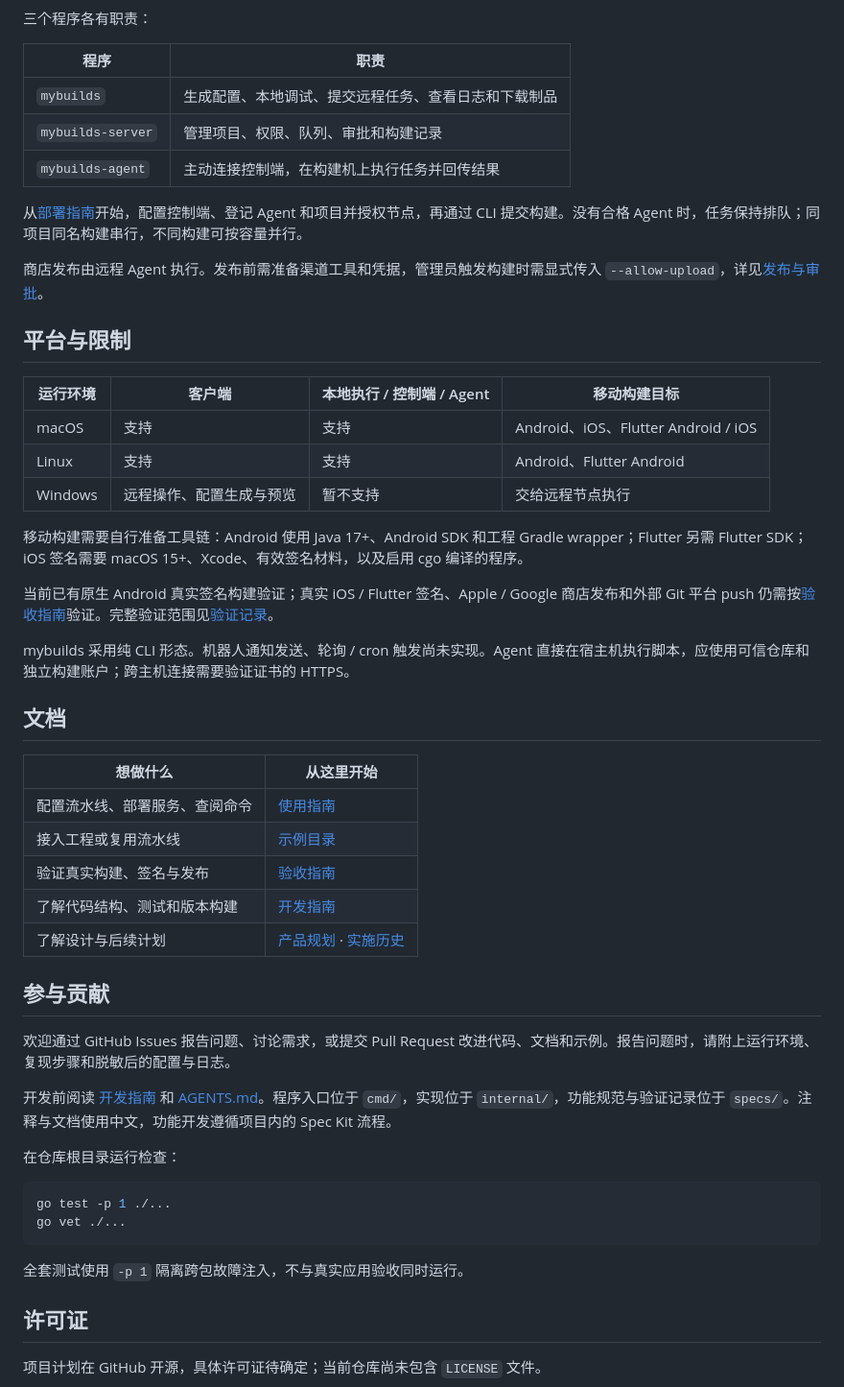
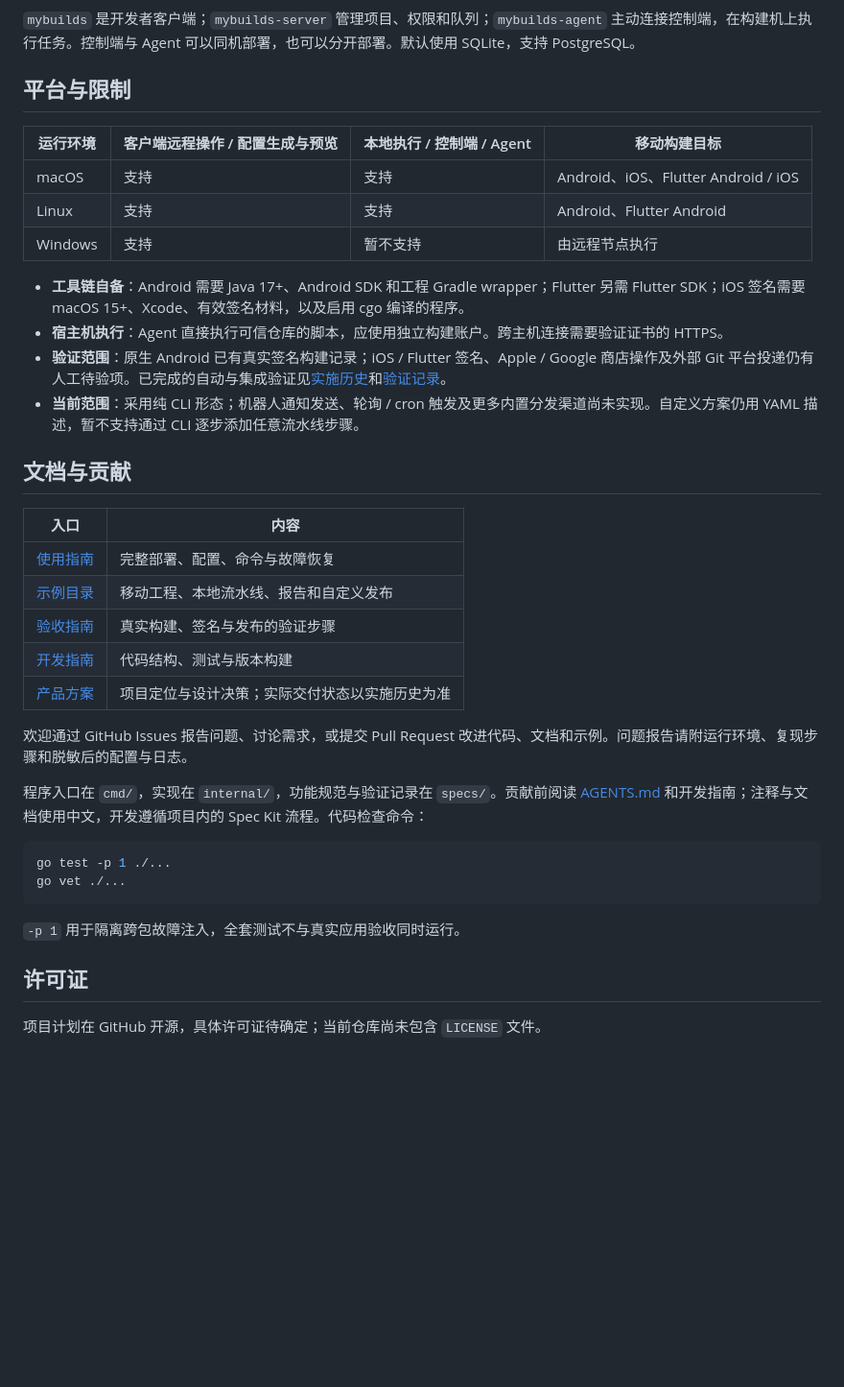
Before and after one commit to aiShuiJiaoDeXioShou/mybuilds, a Markdown page: README.md, the part around one of its changes. Shown at 96% size. Drawn GitHub-style; blank space fills up the shorter version.

````diff
--- a/README.md
+++ b/README.md
@@ -142,55 +212,40 @@ flowchart LR
 ```
 
-三个程序各有职责：
-
-| 程序 | 职责 |
-|---|---|
-| `mybuilds` | 生成配置、本地调试、提交远程任务、查看日志和下载制品 |
-| `mybuilds-server` | 管理项目、权限、队列、审批和构建记录 |
-| `mybuilds-agent` | 主动连接控制端，在构建机上执行任务并回传结果 |
-
-从[部署指南](docs/USAGE.md#控制端与远程排队)开始，配置控制端、登记 Agent 和项目并授权节点，再通过 CLI 提交构建。没有合格 Agent 时，任务保持排队；同项目同名构建串行，不同构建可按容量并行。
-
-商店发布由远程 Agent 执行。发布前需准备渠道工具和凭据，管理员触发构建时需显式传入 `--allow-upload`，详见[发布与审批](docs/USAGE.md#审批与webhook)。
+`mybuilds` 是开发者客户端；`mybuilds-server` 管理项目、权限和队列；`mybuilds-agent` 主动连接控制端，在构建机上执行任务。控制端与 Agent 可以同机部署，也可以分开部署。默认使用 SQLite，支持 PostgreSQL。
 
 ## 平台与限制
 
-| 运行环境 | 客户端 | 本地执行 / 控制端 / Agent | 移动构建目标 |
+| 运行环境 | 客户端远程操作 / 配置生成与预览 | 本地执行 / 控制端 / Agent | 移动构建目标 |
 |---|---|---|---|
 | macOS | 支持 | 支持 | Android、iOS、Flutter Android / iOS |
 | Linux | 支持 | 支持 | Android、Flutter Android |
-| Windows | 远程操作、配置生成与预览 | 暂不支持 | 交给远程节点执行 |
+| Windows | 支持 | 暂不支持 | 由远程节点执行 |
 
-移动构建需要自行准备工具链：Android 使用 Java 17+、Android SDK 和工程 Gradle wrapper；Flutter 另需 Flutter SDK；iOS 签名需要 macOS 15+、Xcode、有效签名材料，以及启用 cgo 编译的程序。
+- **工具链自备**：Android 需要 Java 17+、Android SDK 和工程 Gradle wrapper；Flutter 另需 Flutter SDK；iOS 签名需要 macOS 15+、Xcode、有效签名材料，以及启用 cgo 编译的程序。
+- **宿主机执行**：Agent 直接执行可信仓库的脚本，应使用独立构建账户。跨主机连接需要验证证书的 HTTPS。
+- **验证范围**：原生 Android 已有真实签名构建记录；iOS / Flutter 签名、Apple / Google 商店操作及外部 Git 平台投递仍有人工待验项。已完成的自动与集成验证见[实施历史](docs/IMPLEMENTATION_HISTORY.md)和[验证记录](examples/mvp/validation.md)。
+- **当前范围**：采用纯 CLI 形态；机器人通知发送、轮询 / cron 触发及更多内置分发渠道尚未实现。自定义方案仍用 YAML 描述，暂不支持通过 CLI 逐步添加任意流水线步骤。
 
-当前已有原生 Android 真实签名构建验证；真实 iOS / Flutter 签名、Apple / Google 商店发布和外部 Git 平台 push 仍需按[验收指南](docs/ACCEPTANCE.md)验证。完整验证范围见[验证记录](examples/mvp/validation.md)。
+## 文档与贡献
 
-mybuilds 采用纯 CLI 形态。机器人通知发送、轮询 / cron 触发尚未实现。Agent 直接在宿主机执行脚本，应使用可信仓库和独立构建账户；跨主机连接需要验证证书的 HTTPS。
+| 入口 | 内容 |
+|---|---|
+| [使用指南](docs/USAGE.md) | 完整部署、配置、命令与故障恢复 |
+| [示例目录](examples/) | 移动工程、本地流水线、报告和自定义发布 |
+| [验收指南](docs/ACCEPTANCE.md) | 真实构建、签名与发布的验证步骤 |
+| [开发指南](docs/DEVELOPMENT.md) | 代码结构、测试与版本构建 |
+| [产品方案](docs/plans/PLAN.md) | 项目定位与设计决策；实际交付状态以实施历史为准 |
 
-## 文档
+欢迎通过 GitHub Issues 报告问题、讨论需求，或提交 Pull Request 改进代码、文档和示例。问题报告请附运行环境、复现步骤和脱敏后的配置与日志。
 
-| 想做什么 | 从这里开始 |
-|---|---|
-| 配置流水线、部署服务、查阅命令 | [使用指南](docs/USAGE.md) |
-| 接入工程或复用流水线 | [示例目录](examples/) |
-| 验证真实构建、签名与发布 | [验收指南](docs/ACCEPTANCE.md) |
-| 了解代码结构、测试和版本构建 | [开发指南](docs/DEVELOPMENT.md) |
-| 了解设计与后续计划 | [产品规划](docs/plans/PLAN.md) · [实施历史](docs/IMPLEMENTATION_HISTORY.md) |
-
-## 参与贡献
-
-欢迎通过 GitHub Issues 报告问题、讨论需求，或提交 Pull Request 改进代码、文档和示例。报告问题时，请附上运行环境、复现步骤和脱敏后的配置与日志。
-
-开发前阅读 [开发指南](docs/DEVELOPMENT.md) 和 [AGENTS.md](AGENTS.md)。程序入口位于 `cmd/`，实现位于 `internal/`，功能规范与验证记录位于 `specs/`。注释与文档使用中文，功能开发遵循项目内的 Spec Kit 流程。
-
-在仓库根目录运行检查：
+程序入口在 `cmd/`，实现在 `internal/`，功能规范与验证记录在 `specs/`。贡献前阅读 [AGENTS.md](AGENTS.md) 和开发指南；注释与文档使用中文，开发遵循项目内的 Spec Kit 流程。代码检查命令：
 
 ```bash
 go test -p 1 ./...
 go vet ./...
 ```
 
-全套测试使用 `-p 1` 隔离跨包故障注入，不与真实应用验收同时运行。
+`-p 1` 用于隔离跨包故障注入，全套测试不与真实应用验收同时运行。
 
 ## 许可证
 
````
Also changed, not shown: other parts of README.md (+141 -71 lines).
